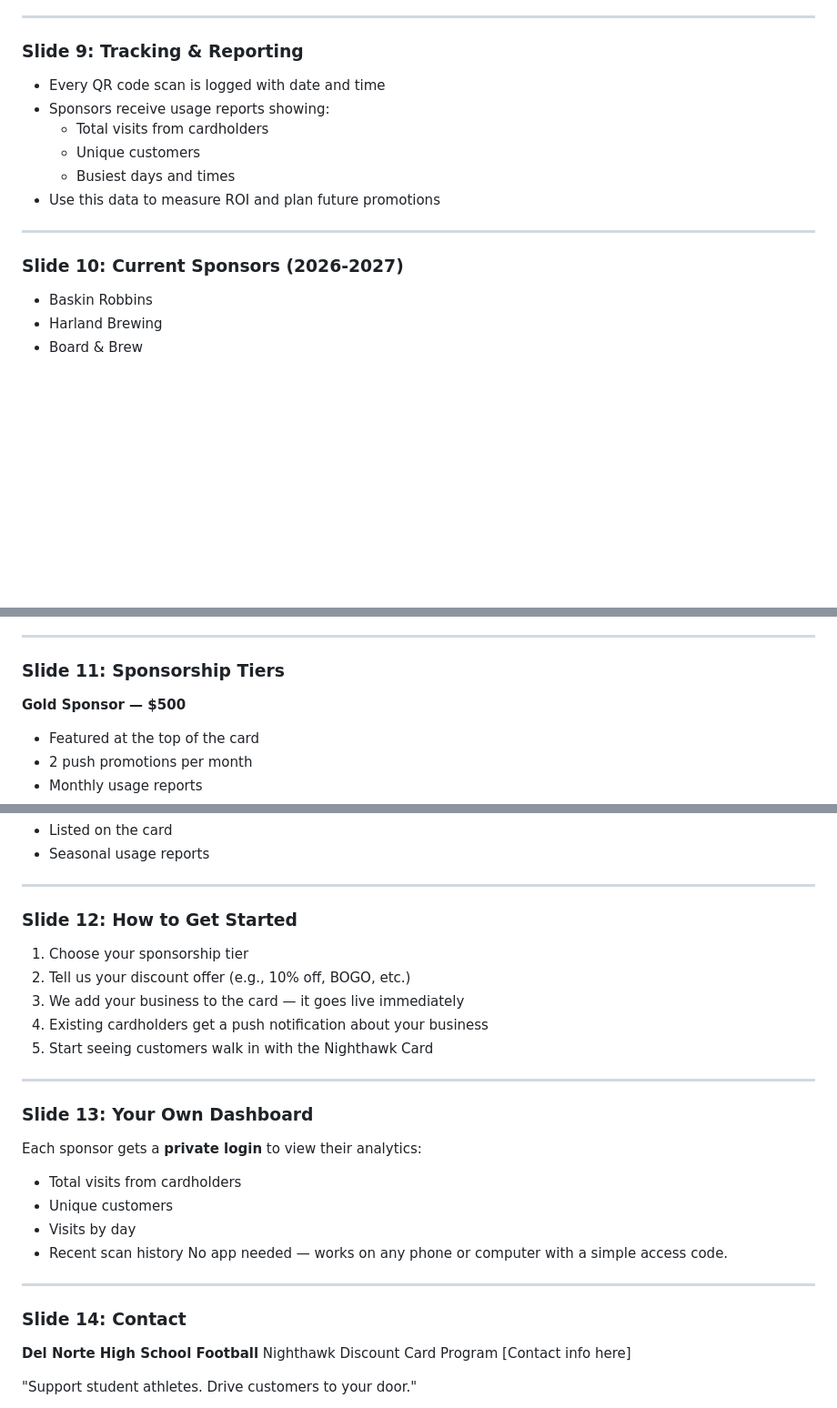
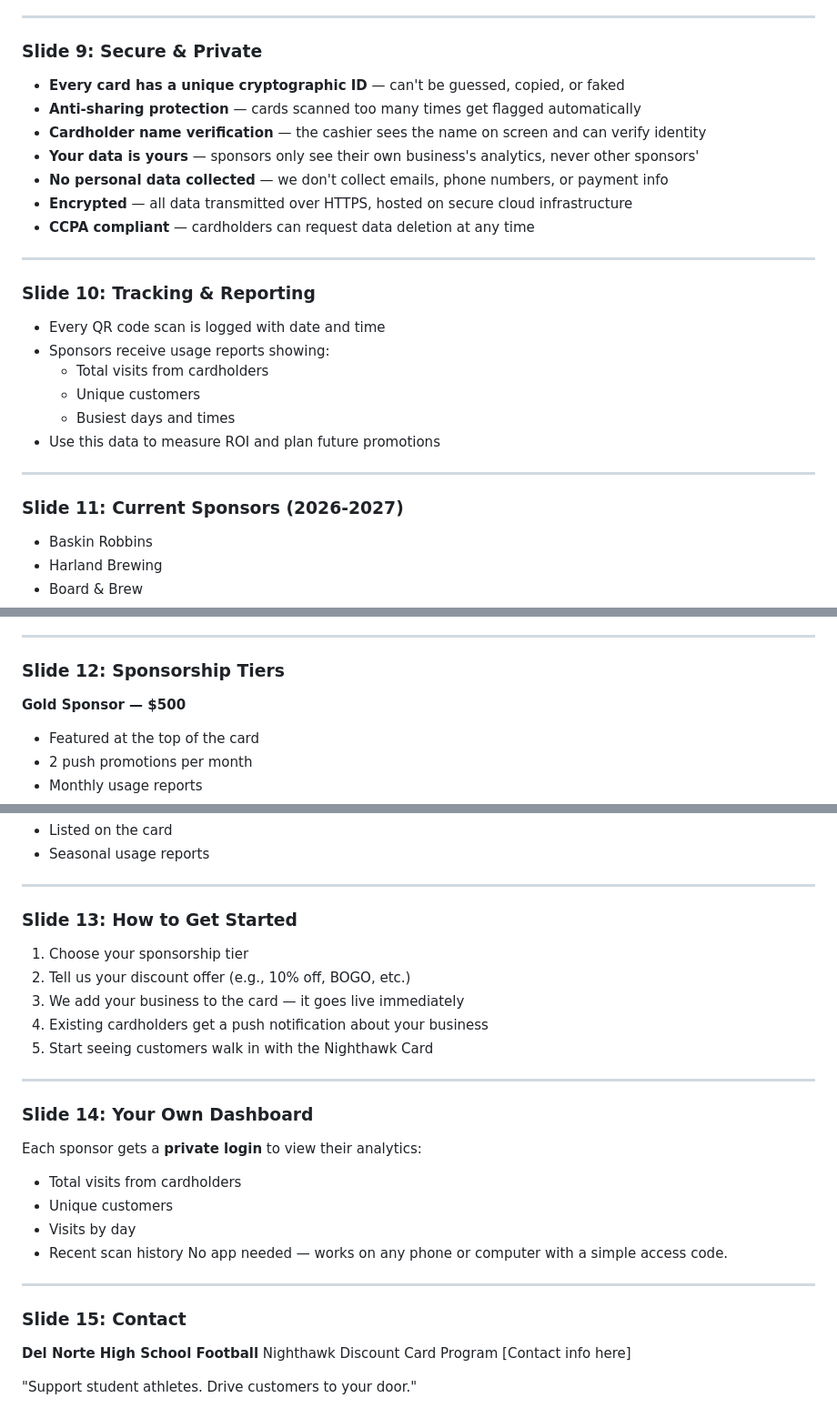
Before and after one commit to hoserR9/school-discount-pass, a Markdown page: pitch/sponsor-deck-content.md, 3 parts joined by grey strips. Shown at 91% size. Rendered like a GitHub page; blank space fills up the shorter version.

Commit message:
Add Security & Privacy slide to sponsor deck (now 15 slides)
New Slide 9: Secure & Private
- Unique cryptographic IDs, anti-sharing protection
- Cardholder name verification, sponsor data isolation
- No personal data collected, HTTPS encrypted, CCPA compliant

Co-Authored-By: Claude Opus 4.6 (1M context) <noreply@anthropic.com>

```diff
--- a/pitch/sponsor-deck-content.md
+++ b/pitch/sponsor-deck-content.md
@@ -74,7 +74,18 @@ The Nighthawk card works with every POS system your business uses:
 
 ---
 
-### Slide 9: Tracking & Reporting
+### Slide 9: Secure & Private
+- **Every card has a unique cryptographic ID** — can't be guessed, copied, or faked
+- **Anti-sharing protection** — cards scanned too many times get flagged automatically
+- **Cardholder name verification** — the cashier sees the name on screen and can verify identity
+- **Your data is yours** — sponsors only see their own business's analytics, never other sponsors'
+- **No personal data collected** — we don't collect emails, phone numbers, or payment info
+- **Encrypted** — all data transmitted over HTTPS, hosted on secure cloud infrastructure
+- **CCPA compliant** — cardholders can request data deletion at any time
+
+---
+
+### Slide 10: Tracking & Reporting
 - Every QR code scan is logged with date and time
 - Sponsors receive usage reports showing:
   - Total visits from cardholders
@@ -84,7 +95,7 @@ The Nighthawk card works with every POS system your business uses:
 
 ---
 
-### Slide 10: Current Sponsors (2026-2027)
+### Slide 11: Current Sponsors (2026-2027)
 - Baskin Robbins
 - Harland Brewing
 - Board & Brew
@@ -99,7 +110,7 @@ The Nighthawk card works with every POS system your business uses:
 
 ---
 
-### Slide 11: Sponsorship Tiers
+### Slide 12: Sponsorship Tiers
 **Gold Sponsor — $500**
 - Featured at the top of the card
 - 2 push promotions per month
@@ -117,7 +128,7 @@ The Nighthawk card works with every POS system your business uses:
 
 ---
 
-### Slide 12: How to Get Started
+### Slide 13: How to Get Started
 1. Choose your sponsorship tier
 2. Tell us your discount offer (e.g., 10% off, BOGO, etc.)
 3. We add your business to the card — it goes live immediately
@@ -126,7 +137,7 @@ The Nighthawk card works with every POS system your business uses:
 
 ---
 
-### Slide 13: Your Own Dashboard
+### Slide 14: Your Own Dashboard
 Each sponsor gets a **private login** to view their analytics:
 - Total visits from cardholders
 - Unique customers
@@ -136,7 +147,7 @@ No app needed — works on any phone or computer with a simple access code.
 
 ---
 
-### Slide 14: Contact
+### Slide 15: Contact
 **Del Norte High School Football**
 Nighthawk Discount Card Program
 [Contact info here]
```
